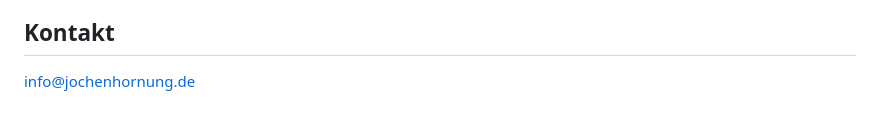
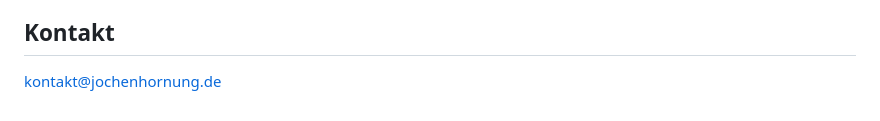
Before and after one commit to s0f4surf3r/jochenhornung-website, a Markdown page: src/coaching.md, the part around the change. Rendered like a GitHub page.

```diff
--- a/src/coaching.md
+++ b/src/coaching.md
@@ -54,7 +54,7 @@ Das Honorar besprechen wir individuell - orientiert an dem, was dir zur Verfügu
 
 ## Kontakt
 
-info@jochenhornung.de
+kontakt@jochenhornung.de
 
 </div>
 </div>
```
